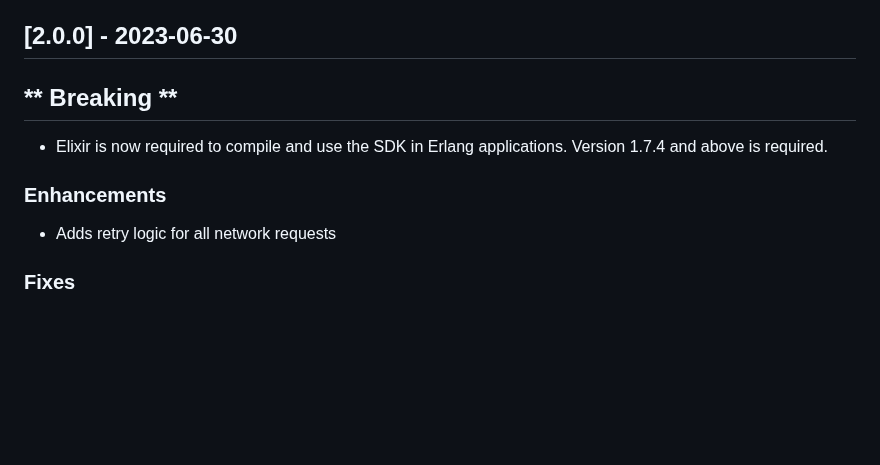
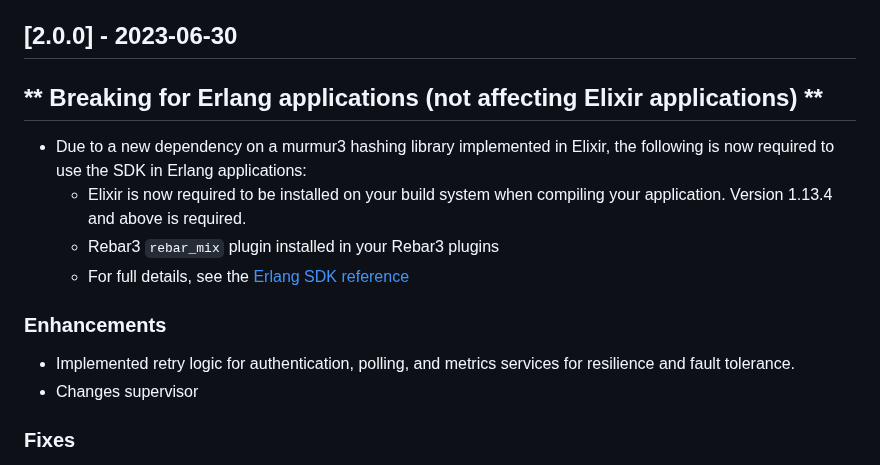
Before and after one commit to harness/ff-erlang-server-sdk, a Markdown page: CHANGELOG.md, the part around the change. Drawn GitHub-style; blank space fills up the shorter version.

Commit message:
FFM-8364 2.0.0 release notes

```diff
--- a/CHANGELOG.md
+++ b/CHANGELOG.md
@@ -5,12 +5,16 @@ The format is based on [Keep a Changelog](http://keepachangelog.com/)
 and this project adheres to [Semantic Versioning](http://semver.org/).
 
 ## [2.0.0] - 2023-06-30
-## ** Breaking **
-- Elixir is now required to compile and use the SDK in Erlang applications. Version 1.7.4 and above is required.
+## ** Breaking for Erlang applications (not affecting Elixir applications) **
+
+- Due to a new dependency on a murmur3 hashing library implemented in Elixir, the following is now required to use the SDK in Erlang applications:
+  - Elixir is now required to be installed on your build system when compiling your application. Version 1.13.4 and above is required.
+  - Rebar3 `rebar_mix` plugin installed in your Rebar3 plugins
+  - For full details, see the [Erlang SDK reference](https://developer.harness.io/docs/feature-flags/ff-sdks/server-sdks/erlang-sdk-reference/#for-erlang-applications)
 
 ### Enhancements
-- Adds retry logic for all network requests
-
+- Implemented retry logic for authentication, polling, and metrics services for resilience and fault tolerance.
+- Changes supervisor
 ### Fixes
 - Swaps out murmur3 nif library which was giving unpredictable runtime behaviour in favour of pure Elixir implementation
 
```
